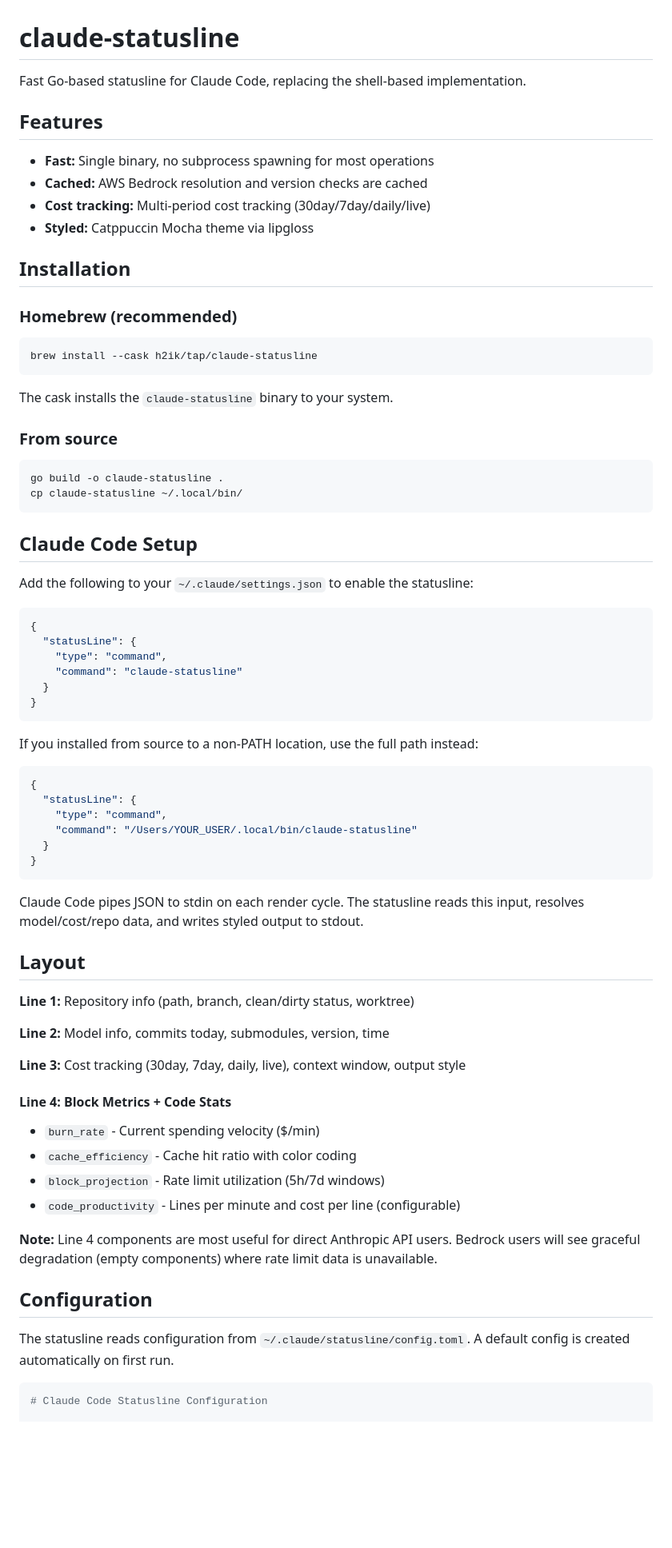
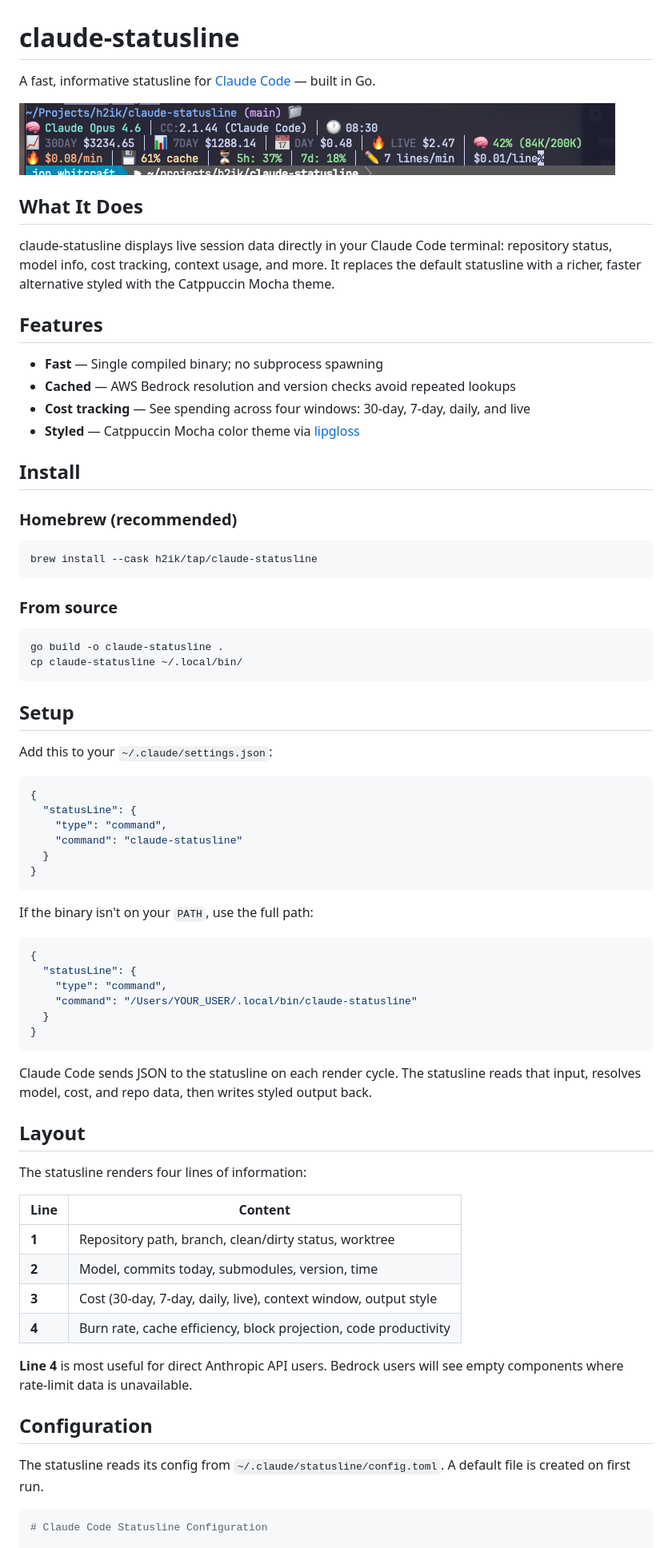
Before and after one commit to h2ik/claude-statusline, a Markdown page: README.md, the part around one of its changes. Shown at 80% size. GitHub-like rendering; pictures changed too: assets/example.png (added); blank space fills up the shorter version.

Commit message:
docs: Enhance README with structure, examples, and install clarity
Completely restructured the README for better readability and user
onboarding. Added example screenshot to visually demonstrate the
statusline. Rewrote install and setup sections using clearer, more
concise language following Strunk & White principles.

Key improvements:
- Added visual example (assets/example.png) showing the statusline
- Reorganized feature list and layout descriptions into scannable tables
- Simplified Homebrew install instructions
- Clarified Claude Code setup with explicit PATH vs full-path guidance
- Improved tone: more direct, less verbose, easier to scan
- Better section hierarchy and flow for first-time users

Signed-off-by: Jon Whitcraft <jwhitcraft@mac.com>

````diff
--- a/README.md
+++ b/README.md
@@ -1,23 +1,27 @@
 # claude-statusline
 
-Fast Go-based statusline for Claude Code, replacing the shell-based implementation.
+A fast, informative statusline for [Claude Code](https://docs.anthropic.com/en/docs/claude-code) — built in Go.
+
+![claude-statusline example](assets/example.png)
+
+## What It Does
+
+claude-statusline displays live session data directly in your Claude Code terminal: repository status, model info, cost tracking, context usage, and more. It replaces the default statusline with a richer, faster alternative styled with the Catppuccin Mocha theme.
 
 ## Features
 
-- **Fast:** Single binary, no subprocess spawning for most operations
-- **Cached:** AWS Bedrock resolution and version checks are cached
-- **Cost tracking:** Multi-period cost tracking (30day/7day/daily/live)
-- **Styled:** Catppuccin Mocha theme via lipgloss
+- **Fast** — Single compiled binary; no subprocess spawning
+- **Cached** — AWS Bedrock resolution and version checks avoid repeated lookups
+- **Cost tracking** — See spending across four windows: 30-day, 7-day, daily, and live
+- **Styled** — Catppuccin Mocha color theme via [lipgloss](https://github.com/charmbracelet/lipgloss)
 
-## Installation
+## Install
 
 ### Homebrew (recommended)
 
 ```bash
 brew install --cask h2ik/tap/claude-statusline
 ```
-
-The cask installs the `claude-statusline` binary to your system.
 
 ### From source
 
@@ -26,9 +30,9 @@ go build -o claude-statusline .
 cp claude-statusline ~/.local/bin/
 ```
 
-## Claude Code Setup
+## Setup
 
-Add the following to your `~/.claude/settings.json` to enable the statusline:
+Add this to your `~/.claude/settings.json`:
 
 ```json
 {
@@ -39,7 +43,7 @@ Add the following to your `~/.claude/settings.json` to enable the statusline:
 }
 ```
 
-If you installed from source to a non-PATH location, use the full path instead:
+If the binary isn't on your `PATH`, use the full path:
 
 ```json
 {
@@ -50,32 +54,24 @@ If you installed from source to a non-PATH location, use the full path instead:
 }
 ```
 
-Claude Code pipes JSON to stdin on each render cycle. The statusline reads this
-input, resolves model/cost/repo data, and writes styled output to stdout.
+Claude Code sends JSON to the statusline on each render cycle. The statusline reads that input, resolves model, cost, and repo data, then writes styled output back.
 
 ## Layout
 
-**Line 1:** Repository info (path, branch, clean/dirty status, worktree)
+The statusline renders four lines of information:
 
-**Line 2:** Model info, commits today, submodules, version, time
+| Line | Content |
+|------|---------|
+| **1** | Repository path, branch, clean/dirty status, worktree |
+| **2** | Model, commits today, submodules, version, time |
+| **3** | Cost (30-day, 7-day, daily, live), context window, output style |
+| **4** | Burn rate, cache efficiency, block projection, code productivity |
 
-**Line 3:** Cost tracking (30day, 7day, daily, live), context window, output style
-
-#### Line 4: Block Metrics + Code Stats
-
-- `burn_rate` - Current spending velocity ($/min)
-- `cache_efficiency` - Cache hit ratio with color coding
-- `block_projection` - Rate limit utilization (5h/7d windows)
-- `code_productivity` - Lines per minute and cost per line (configurable)
-
-**Note:** Line 4 components are most useful for direct Anthropic API users.
-Bedrock users will see graceful degradation (empty components) where rate
-limit data is unavailable.
+**Line 4** is most useful for direct Anthropic API users. Bedrock users will see empty components where rate-limit data is unavailable.
 
 ## Configuration
 
-The statusline reads configuration from `~/.claude/statusline/config.toml`.
-A default config is created automatically on first run.
+The statusline reads its config from `~/.claude/statusline/config.toml`. A default file is created on first run.
 
 ```toml
 # Claude Code Statusline Configuration
````
Also changed, not shown: other parts of README.md (+3 -0 lines).
